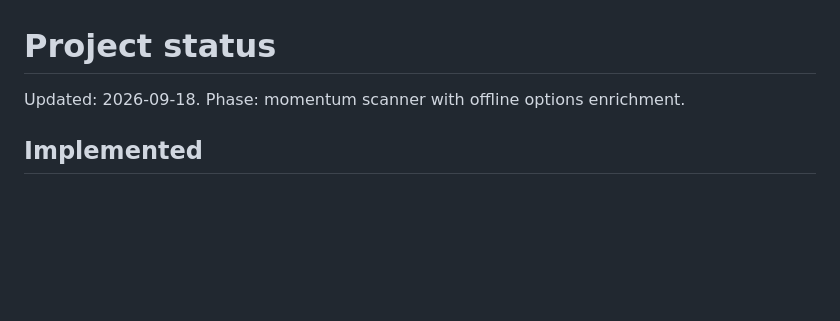
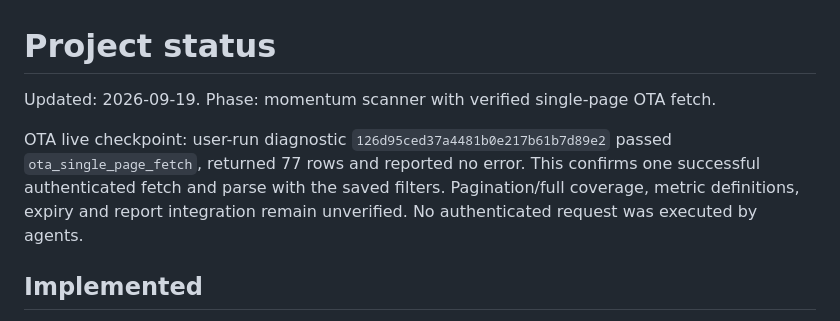
Before and after one commit to Amoladhav/aaa-options-scanner, a Markdown page: docs/STATUS.md, the part around the change. GitHub-like rendering; blank space fills up the shorter version.

```diff
--- a/docs/STATUS.md
+++ b/docs/STATUS.md
@@ -1,6 +1,12 @@
 # Project status
 
-Updated: 2026-09-18. Phase: momentum scanner with offline options enrichment.
+Updated: 2026-09-19. Phase: momentum scanner with verified single-page OTA fetch.
+
+OTA live checkpoint: user-run diagnostic `126d95ced37a4481b0e217b61b7d89e2`
+passed `ota_single_page_fetch`, returned 77 rows and reported no error. This
+confirms one successful authenticated fetch and parse with the saved filters.
+Pagination/full coverage, metric definitions, expiry and report integration
+remain unverified. No authenticated request was executed by agents.
 
 ## Implemented
 
```
Also changed, not shown: docs/VALIDATION.md (+11 -0 lines).
